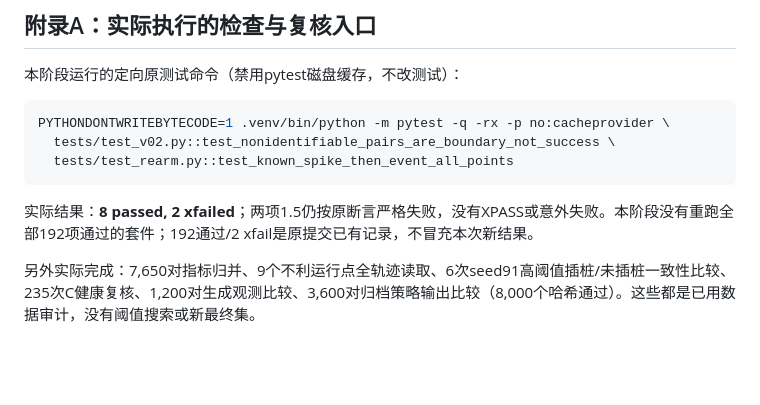
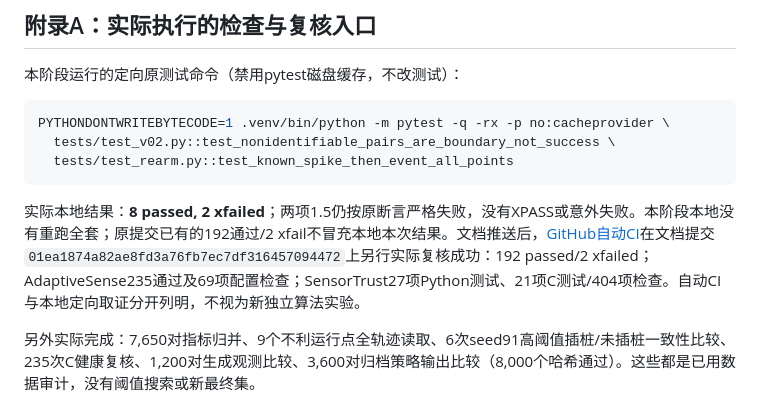
Before and after one commit to Sver0411/TAIS, a Markdown page: docs/NEXT_RESEARCH_DECISION.md, the part around the change. Drawn GitHub-style; blank space fills up the shorter version.

Commit message:
docs: record successful automatic checks separately from local audit

````diff
--- a/docs/NEXT_RESEARCH_DECISION.md
+++ b/docs/NEXT_RESEARCH_DECISION.md
@@ -271,7 +271,7 @@ PYTHONDONTWRITEBYTECODE=1 .venv/bin/python -m pytest -q -rx -p no:cacheprovider
   tests/test_rearm.py::test_known_spike_then_event_all_points
 ```
 
-实际结果：**8 passed, 2 xfailed**；两项1.5仍按原断言严格失败，没有XPASS或意外失败。本阶段没有重跑全部192项通过的套件；192通过/2 xfail是原提交已有记录，不冒充本次新结果。
+实际本地结果：**8 passed, 2 xfailed**；两项1.5仍按原断言严格失败，没有XPASS或意外失败。本阶段本地没有重跑全套；原提交已有的192通过/2 xfail不冒充本地本次结果。文档推送后，[GitHub自动CI](https://github.com/Sver0411/TAIS/actions/runs/39049535828)在文档提交`01ea1874a82ae8fd3a76fb7ec7df316457094472`上另行实际复核成功：192 passed/2 xfailed；AdaptiveSense235通过及69项配置检查；SensorTrust27项Python测试、21项C测试/404项检查。自动CI与本地定向取证分开列明，不视为新独立算法实验。
 
 另外实际完成：7,650对指标归并、9个不利运行点全轨迹读取、6次seed91高阈值插桩/未插桩一致性比较、235次C健康复核、1,200对生成观测比较、3,600对归档策略输出比较（8,000个哈希通过）。这些都是已用数据审计，没有阈值搜索或新最终集。
 
````
